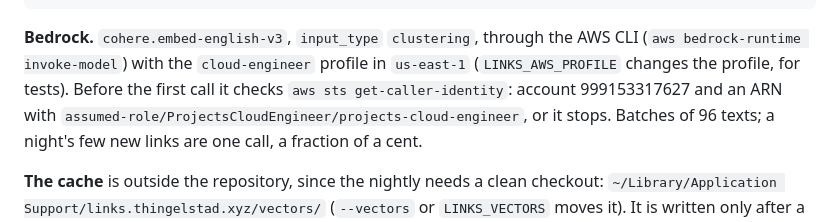
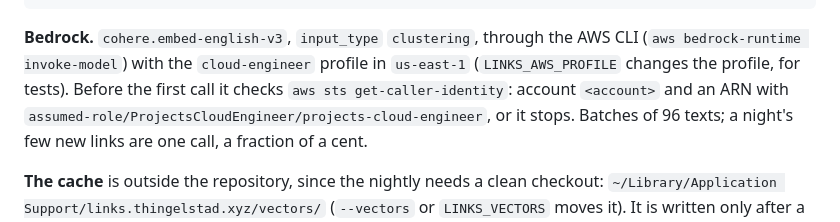
Before and after one commit to jthingelstad/links.thingelstad.xyz, a Markdown page: tools/README.md, the part around the change. Rendered like a GitHub page.

```diff
--- a/tools/README.md
+++ b/tools/README.md
@@ -328,7 +328,7 @@ sky: 12 new, 1 re-embedded, 0 removed; 16,570 stars
 **Bedrock.** `cohere.embed-english-v3`, `input_type` `clustering`, through the AWS CLI
 (`aws bedrock-runtime invoke-model`) with the `cloud-engineer` profile in `us-east-1`
 (`LINKS_AWS_PROFILE` changes the profile, for tests). Before the first call it checks
-`aws sts get-caller-identity`: account 999153317627 and an ARN with
+`aws sts get-caller-identity`: account `<account>` and an ARN with
 `assumed-role/ProjectsCloudEngineer/projects-cloud-engineer`, or it stops. Batches of
 96 texts; a night's few new links are one call, a fraction of a cent.
 
```
Also changed, not shown: docs/BOOKMARKS.md (+1 -1 lines), docs/deployment.md (+3 -3 lines).
